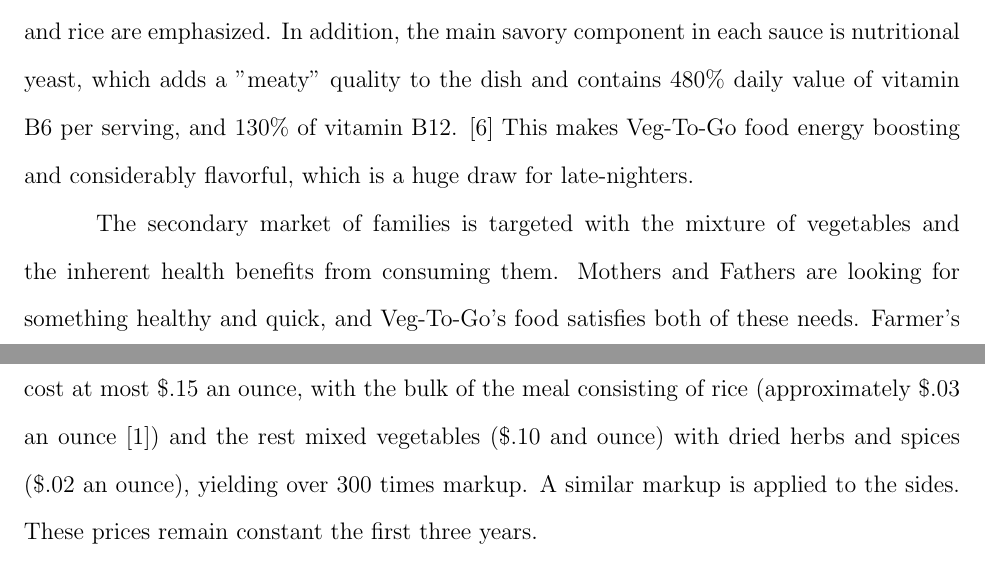
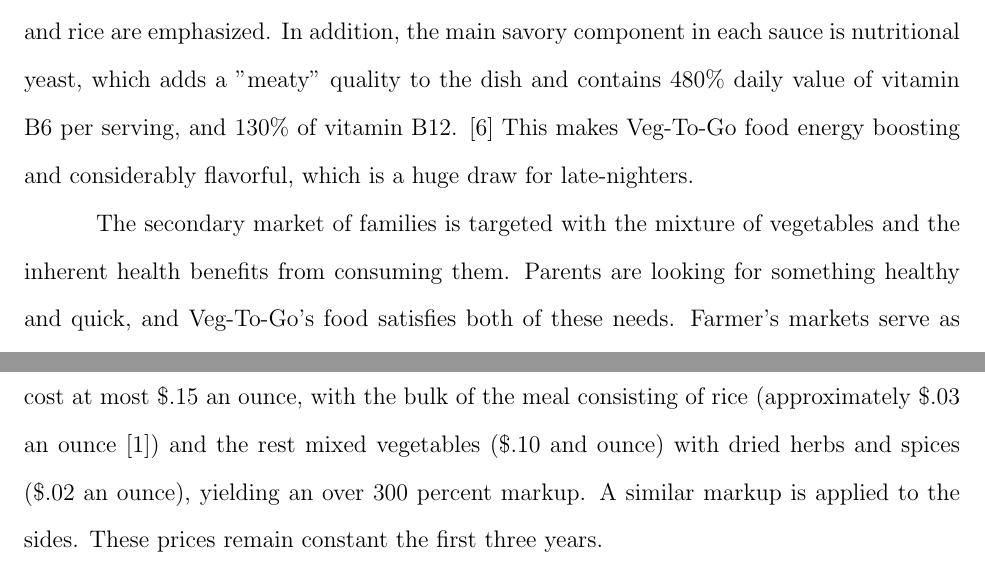
Before and after one commit to zppratt/MarketingPlan, a LaTeX document (VegToGo.tex): two parts of pages 7 and 10 of 15, joined at a grey line, cut so that both start at the same text. Compiled offline with pdfLaTeX.

Commit message:
Small changes in response to feedback from teacher

```diff
--- a/VegToGo.tex
+++ b/VegToGo.tex
@@ -76,7 +76,7 @@
 \subsubsection{Health and Nutrition Concerns}
 Although the first market of 18-35 year olds are traditionally seen as primarily looking for flavor in the product, the company plans on targeting this ever growing market by appealing to their desire for food to fuel their fun.  The energy gained from the vegetables and rice are emphasized.  In addition, the main savory component in each sauce is nutritional yeast, which adds a "meaty" quality to the dish and contains 480\% daily value of vitamin B6 per serving, and 130\% of vitamin B12. \cite{yeast} This makes \companyname{} food energy boosting and considerably flavorful, which is a huge draw for late-nighters.
 
-The secondary market of families is targeted with the mixture of vegetables and the inherent health benefits from consuming them.  Mothers and Fathers are looking for something healthy and quick, and \companyname{}'s food satisfies both of these needs. Farmer's markets serve as both an outlet for the company to provide warm meals and also a promotional platform to showcase the local fare. This has a positive impact while catering to the perceived need of the farmer's market demographic to eat healthy and local.
+The secondary market of families is targeted with the mixture of vegetables and the inherent health benefits from consuming them.  Parents are looking for something healthy and quick, and \companyname{}'s food satisfies both of these needs. Farmer's markets serve as both an outlet for the company to provide warm meals and also a promotional platform to showcase the local fare. This has a positive impact while catering to the perceived need of the farmer's market demographic to eat healthy and local.
 
 \newpage
 
@@ -113,7 +113,7 @@
 
 \textbf{\emph{Flavorful.}} Bulk herbs and spices are purchased through local and online sources, allowing a predictable and constant flavor in each dish.  The flavors are: Indian, Thai, Italian, Chinese, and Mexican. Side dish offerings vary slightly per season but almost always include Fried Potatoes, Cole Slaw (with Simply Mayo\textregistered{} vegan mayonnaise) and "Mac and Cheez" with a vegan cheese sauce and veggie of the day.
 \subsection{Price Strategy}
-All entree dishes are equally priced at \$8 a plate, and sides at \$4 per serving. Entrees contain between 12 and 16 ounces of food at \$.50 an ounce. The ingredients for each dish cost at most \$.15 an ounce, with the bulk of the meal consisting of rice (approximately \$.03 an ounce \cite{costs}) and the rest mixed vegetables (\$.10 and ounce) with dried herbs and spices (\$.02 an ounce), yielding over 300 times markup. A similar markup is applied to the sides.  These prices remain constant the first three years.
+All entree dishes are equally priced at \$8 a plate, and sides at \$4 per serving. Entrees contain between 12 and 16 ounces of food at \$.50 an ounce. The ingredients for each dish cost at most \$.15 an ounce, with the bulk of the meal consisting of rice (approximately \$.03 an ounce \cite{costs}) and the rest mixed vegetables (\$.10 and ounce) with dried herbs and spices (\$.02 an ounce), yielding an over 300 percent markup. A similar markup is applied to the sides.  These prices remain constant the first three years.
 \subsection{Promotion Strategy}
 Promotion is to be done as the budget allows, using roughly 2\% of quarterly revenue and consists of food giveaways and graphical posters strategically placed in bars and at schools.  Customers may also check in through Facebook, Google+ or the Veg-To-Go mobile app to get 10\% off their meal.
 
```
Also changed, not shown: VegToGo.pdf, 2 other files.
